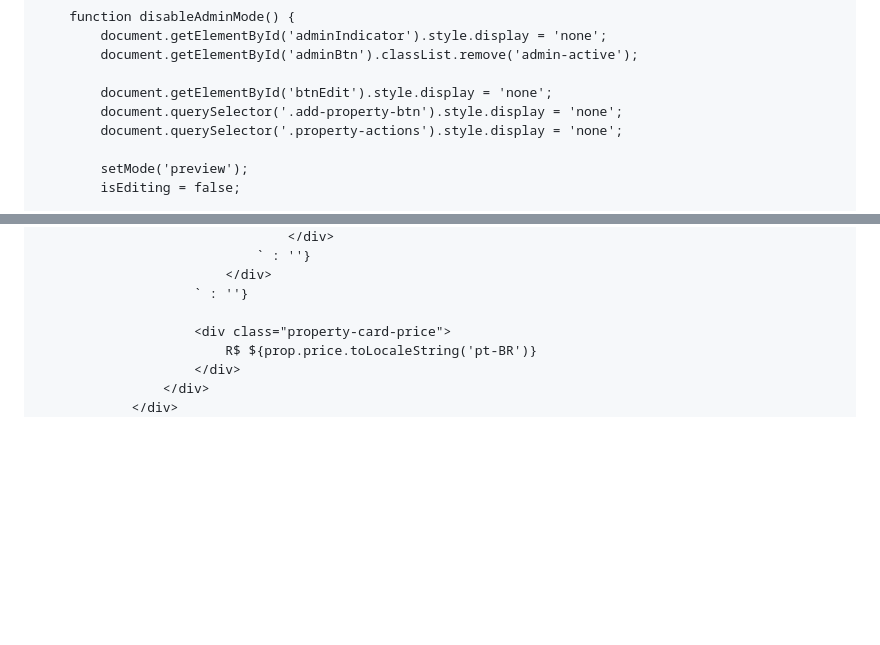
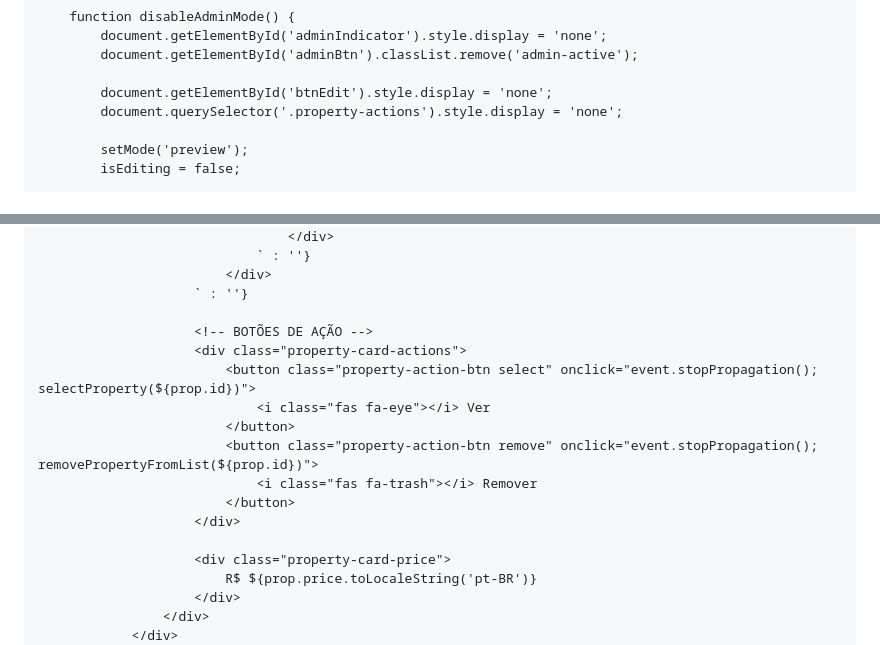
Before and after one commit to SaborDeSobra/Catalogo-Caribe-Capixaba, a Markdown page: README.md, 2 parts joined by grey strips. Drawn GitHub-style; blank space fills up the shorter version.

```diff
--- a/README.md
+++ b/README.md
@@ -2077,7 +2129,6 @@
             document.getElementById('adminBtn').classList.remove('admin-active');
 
             document.getElementById('btnEdit').style.display = 'none';
-            document.querySelector('.add-property-btn').style.display = 'none';
             document.querySelector('.property-actions').style.display = 'none';
 
             setMode('preview');
@@ -2276,6 +2327,16 @@
                             </div>
                         ` : ''}
 
+                        <!-- BOTÕES DE AÇÃO -->
+                        <div class="property-card-actions">
+                            <button class="property-action-btn select" onclick="event.stopPropagation(); selectProperty(${prop.id})">
+                                <i class="fas fa-eye"></i> Ver
+                            </button>
+                            <button class="property-action-btn remove" onclick="event.stopPropagation(); removePropertyFromList(${prop.id})">
+                                <i class="fas fa-trash"></i> Remover
+                            </button>
+                        </div>
+
                         <div class="property-card-price">
                             R$ ${prop.price.toLocaleString('pt-BR')}
                         </div>
```
Also changed, not shown: other parts of README.md (+119 -14 lines).
